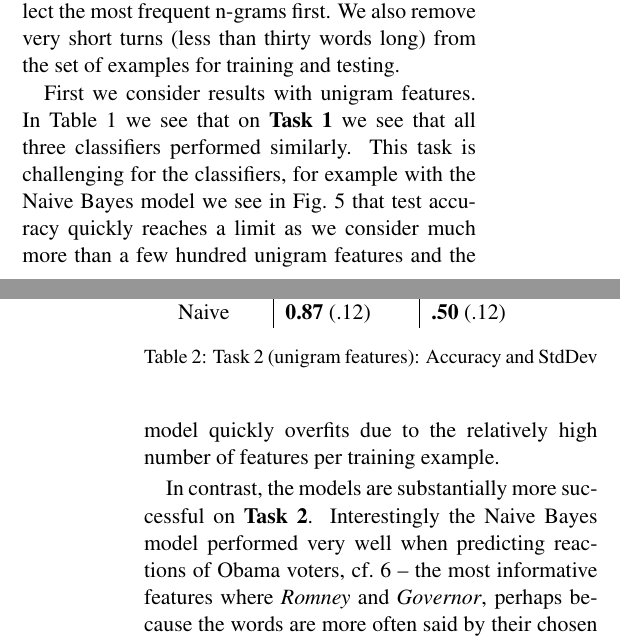
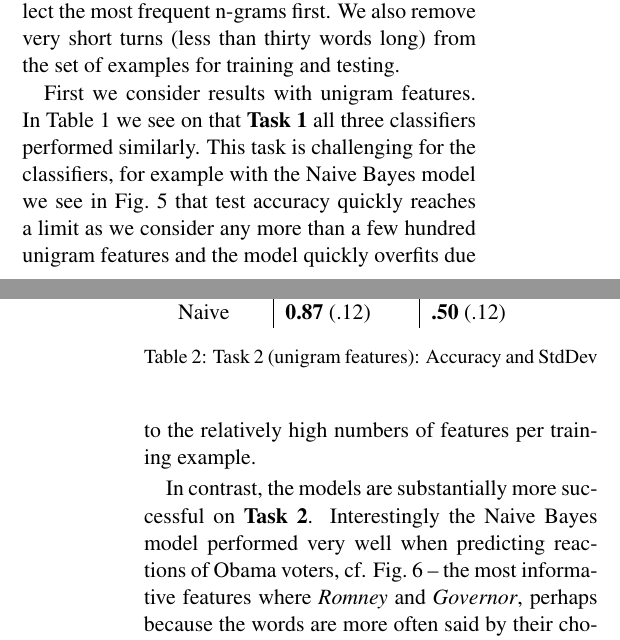
Before and after one commit to alexmemory/cl2-lda, a LaTeX paper (report/cl2-lda.tex, which reads report/evaluation_ngrams.tex): two parts of the columns of pages 4 and 5 of 11, joined at a grey line, cut so that both start at the same text. Compiled offline with pdfLaTeX.

Commit message:
minor edits

```diff
--- a/report/evaluation_ngrams.tex
+++ b/report/evaluation_ngrams.tex
@@ -29,9 +29,9 @@ Naive & \textbf{0.57} (.17) &  \textbf{.67} (.15) \\
 	\label{fig:ngramstask1hyperparam}
 \end{figure}
 
-First we consider results with unigram features. In Table~\ref{tab:task1unigrams} we see that on \textbf{Task 1} we see that all three classifiers performed similarly.  This task is challenging for the classifiers, for example with the Naive Bayes model we see in Fig.~\ref{fig:ngramstask1hyperparam} that test accuracy quickly reaches a limit as we consider much more than a few hundred unigram features and the model quickly overfits due to the relatively high number of features per training example.
+First we consider results with unigram features. In Table~\ref{tab:task1unigrams} we see on that \textbf{Task 1} all three classifiers performed similarly.  This task is challenging for the classifiers, for example with the Naive Bayes model we see in Fig.~\ref{fig:ngramstask1hyperparam} that test accuracy quickly reaches a limit as we consider any more than a few hundred unigram features and the model quickly overfits due to the relatively high numbers of features per training example.
 
-In contrast, the models are substantially more successful on \textbf{Task 2}.  Interestingly the Naive Bayes model performed very well when predicting reactions of Obama voters, cf.~\ref{fig:ngramstask2hyperparam} -- the most informative features where \emph{Romney} and \emph{Governor}, perhaps because the words are more often said by their chosen candidate than the opponent.  But, it did not perform well for Romney voters, cf. Table~\ref{tab:task2unigrams} -- here the most informative feature was \emph{idea}, which doesn't seem to have as much clear meaning as the name of an opponent.
+In contrast, the models are substantially more successful on \textbf{Task 2}.  Interestingly the Naive Bayes model performed very well when predicting reactions of Obama voters, cf. Fig.~\ref{fig:ngramstask2hyperparam} -- the most informative features where \emph{Romney} and \emph{Governor}, perhaps because the words are more often said by their chosen candidate than the opponent.  But, it did not perform well for Romney voters, cf. Table~\ref{tab:task2unigrams} -- here the most informative feature was \emph{idea}, which doesn't seem to have as much clear meaning as the name of an opponent.
 
 \begin{figure}[]
 	\centering
```
Also changed, not shown: report/evaluation_ngrams.tex (6 more changed lines).
